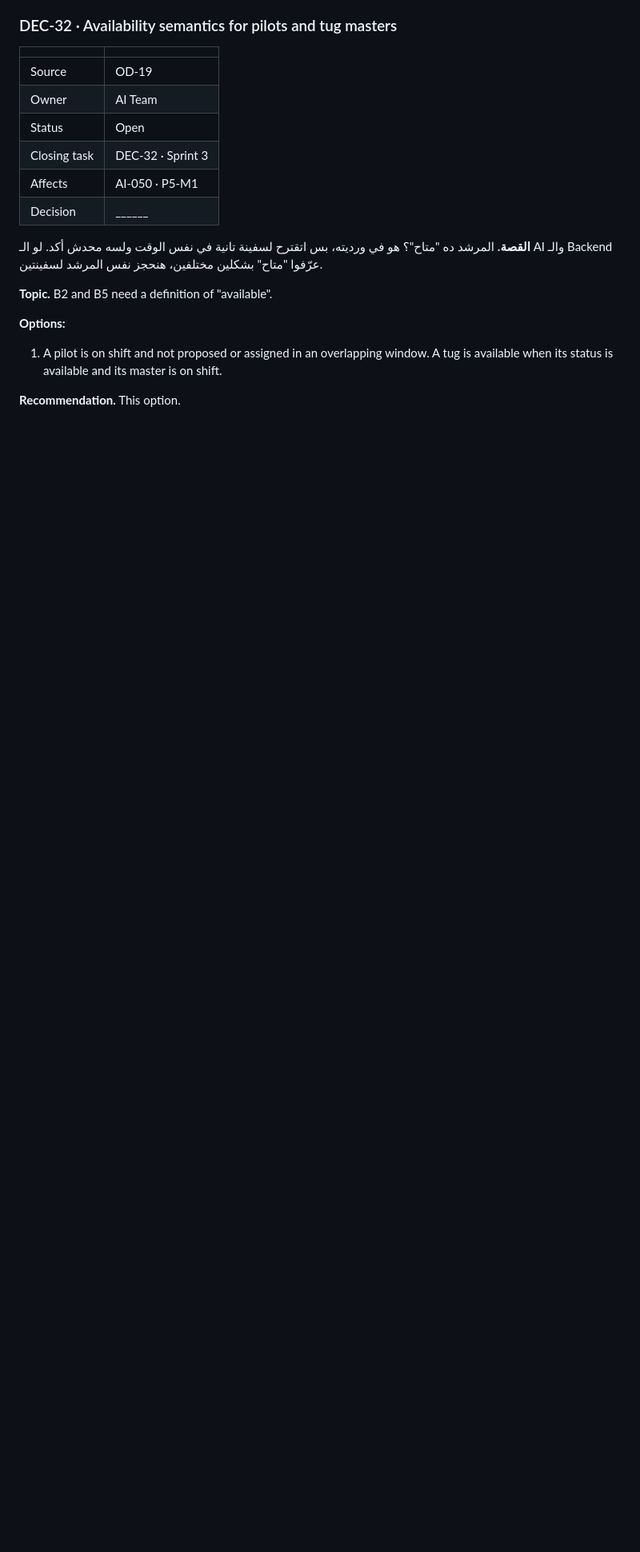
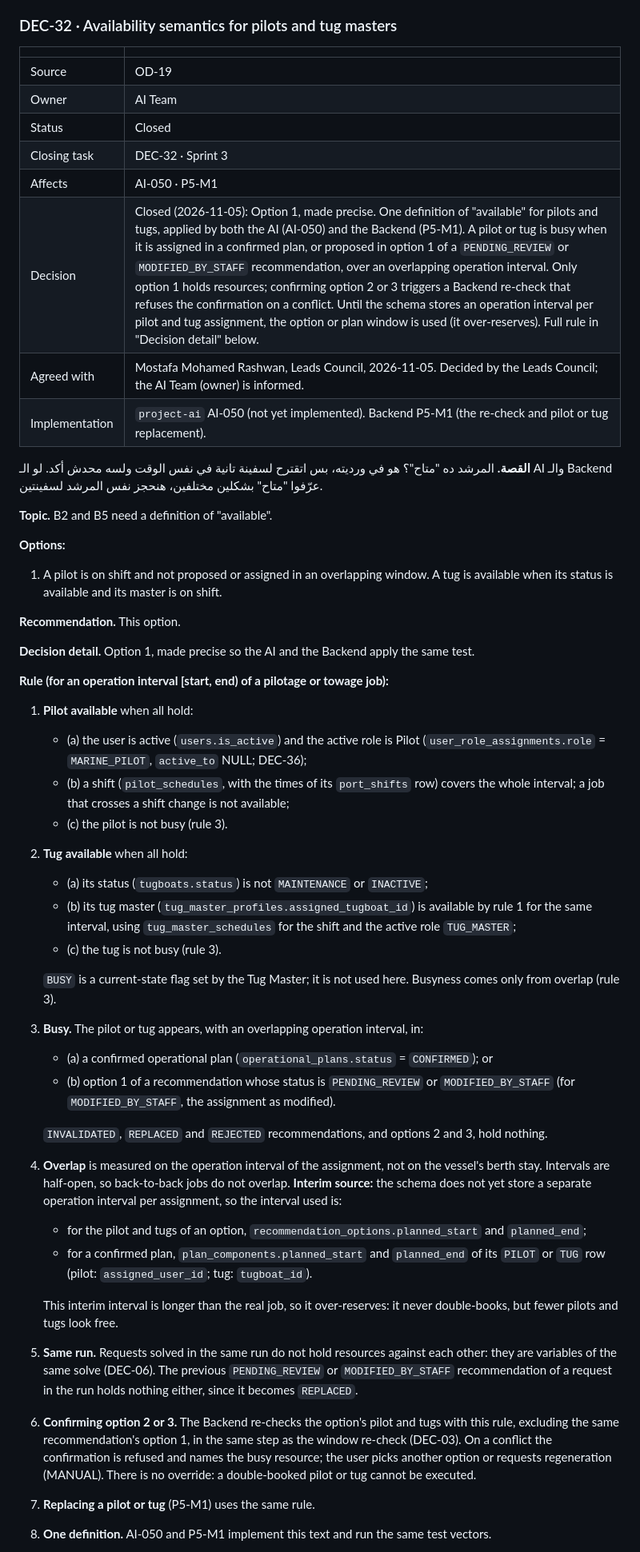
Before and after one commit to Atlantech-project/PortHub, a Markdown page: contracts/ATLANTECH_Decisions.md, the part around one of its changes. Shown at 80% size. Rendered like a GitHub page; blank space fills up the shorter version.

Commit message:
docs(decisions): close DEC-32 availability semantics for pilots and tug masters (Option 1)
Co-Authored-By: Claude Sonnet 5.5 <noreply@anthropic.com>

```diff
--- a/contracts/ATLANTECH_Decisions.md
+++ b/contracts/ATLANTECH_Decisions.md
@@ -1127,10 +1127,12 @@ Weekday and month are not inputs: the weekday effect is small (Sunday ≈ 7 % lo
 | --- | --- |
 | Source | OD-19 |
 | Owner | AI Team |
-| Status | Open |
+| Status | Closed |
 | Closing task | DEC-32 · Sprint 3 |
 | Affects | AI-050 · P5-M1 |
-| Decision | ______ |
+| Decision | Closed (2026-11-05): Option 1, made precise. One definition of "available" for pilots and tugs, applied by both the AI (AI-050) and the Backend (P5-M1). A pilot or tug is busy when it is assigned in a confirmed plan, or proposed in option 1 of a `PENDING_REVIEW` or `MODIFIED_BY_STAFF` recommendation, over an overlapping operation interval. Only option 1 holds resources; confirming option 2 or 3 triggers a Backend re-check that refuses the confirmation on a conflict. Until the schema stores an operation interval per pilot and tug assignment, the option or plan window is used (it over-reserves). Full rule in "Decision detail" below. |
+| Agreed with | Mostafa Mohamed Rashwan, Leads Council, 2026-11-05. Decided by the Leads Council; the AI Team (owner) is informed. |
+| Implementation | `project-ai` AI-050 (not yet implemented). Backend P5-M1 (the re-check and pilot or tug replacement). |
 
 <div dir="rtl">
 
@@ -1145,3 +1147,33 @@ Weekday and month are not inputs: the weekday effect is small (Sunday ≈ 7 % lo
 1. A pilot is on shift and not proposed or assigned in an overlapping window. A tug is available when its status is available and its master is on shift.
 
 **Recommendation.** This option.
+
+**Decision detail.** Option 1, made precise so the AI and the Backend apply the same test.
+
+**Rule (for an operation interval [start, end) of a pilotage or towage job):**
+
+1. **Pilot available** when all hold:
+   - (a) the user is active (`users.is_active`) and the active role is Pilot (`user_role_assignments.role` = `MARINE_PILOT`, `active_to` NULL; DEC-36);
+   - (b) a shift (`pilot_schedules`, with the times of its `port_shifts` row) covers the whole interval; a job that crosses a shift change is not available;
+   - (c) the pilot is not busy (rule 3).
+2. **Tug available** when all hold:
+   - (a) its status (`tugboats.status`) is not `MAINTENANCE` or `INACTIVE`;
+   - (b) its tug master (`tug_master_profiles.assigned_tugboat_id`) is available by rule 1 for the same interval, using `tug_master_schedules` for the shift and the active role `TUG_MASTER`;
+   - (c) the tug is not busy (rule 3).
+
+   `BUSY` is a current-state flag set by the Tug Master; it is not used here. Busyness comes only from overlap (rule 3).
+3. **Busy.** The pilot or tug appears, with an overlapping operation interval, in:
+   - (a) a confirmed operational plan (`operational_plans.status` = `CONFIRMED`); or
+   - (b) option 1 of a recommendation whose status is `PENDING_REVIEW` or `MODIFIED_BY_STAFF` (for `MODIFIED_BY_STAFF`, the assignment as modified).
+
+   `INVALIDATED`, `REPLACED` and `REJECTED` recommendations, and options 2 and 3, hold nothing.
+4. **Overlap** is measured on the operation interval of the assignment, not on the vessel's berth stay. Intervals are half-open, so back-to-back jobs do not overlap. **Interim source:** the schema does not yet store a separate operation interval per assignment, so the interval used is:
+   - for the pilot and tugs of an option, `recommendation_options.planned_start` and `planned_end`;
+   - for a confirmed plan, `plan_components.planned_start` and `planned_end` of its `PILOT` or `TUG` row (pilot: `assigned_user_id`; tug: `tugboat_id`).
+
+   This interim interval is longer than the real job, so it over-reserves: it never double-books, but fewer pilots and tugs look free.
+5. **Same run.** Requests solved in the same run do not hold resources against each other: they are variables of the same solve (DEC-06). The previous `PENDING_REVIEW` or `MODIFIED_BY_STAFF` recommendation of a request in the run holds nothing either, since it becomes `REPLACED`.
+6. **Confirming option 2 or 3.** The Backend re-checks the option's pilot and tugs with this rule, excluding the same recommendation's option 1, in the same step as the window re-check (DEC-03). On a conflict the confirmation is refused and names the busy resource; the user picks another option or requests regeneration (MANUAL). There is no override: a double-booked pilot or tug cannot be executed.
+7. **Replacing a pilot or tug** (P5-M1) uses the same rule.
+8. **One definition.** AI-050 and P5-M1 implement this text and run the same test vectors.
+
```
Also changed, not shown: other parts of contracts/ATLANTECH_Decisions.md (+13 -1 lines).
